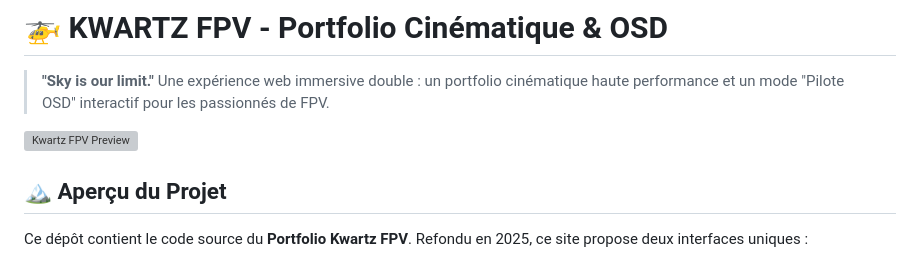
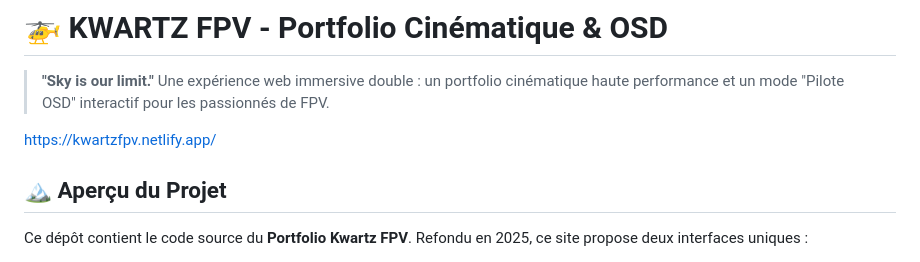
Before and after one commit to KwartFPV/KwartzFPV-portfolio, a Markdown page: README.md, the part around the change. Drawn GitHub-style; grey boxes are pictures that could not be loaded.

```diff
--- a/README.md
+++ b/README.md
@@ -3,7 +3,7 @@
 > **"Sky is our limit."**
 > Une expérience web immersive double : un portfolio cinématique haute performance et un mode "Pilote OSD" interactif pour les passionnés de FPV.
 
-![Kwartz FPV Preview](https://kwartzfpv.netlify.app/)
+https://kwartzfpv.netlify.app/
 
 ## 🏔️ Aperçu du Projet
 
```
